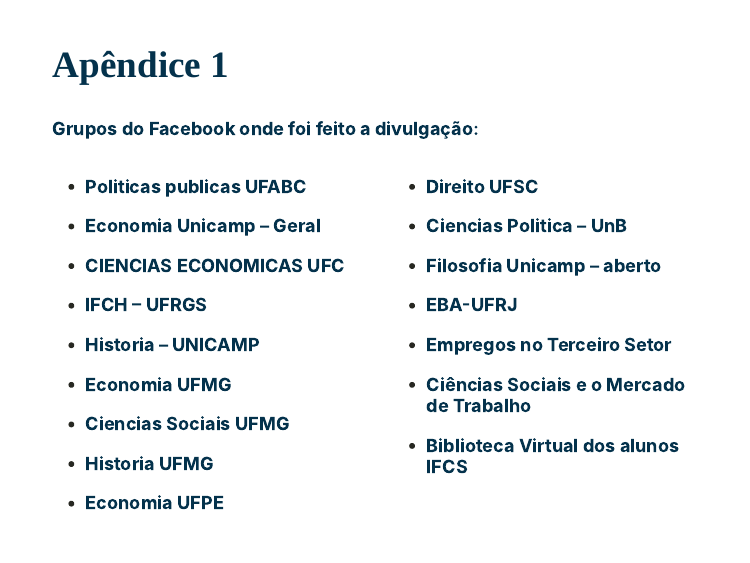
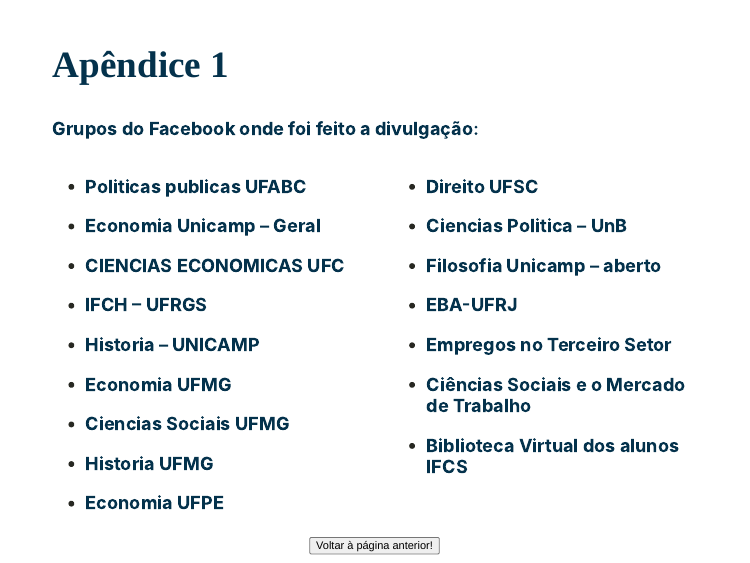
Before and after one commit to samuelmaiabr/Curso-Survey-FGV, an R Markdown document (index.Rmd): page 20 of 20. Rendered offline with R 4.5, knitr and Pandoc, with nearby package versions; the slides are laid out offline by our stand-in for remark.js, each with all of its steps uncovered, in fonts that may differ from those the slides ask for, and without slide numbers, shadows or browser add-ons; some code elsewhere in the file could not run offline; column names are cleaned by a stand-in for the janitor package.

Commit message:
adiciona botão para retornar à versão anterior

```diff
--- a/index.Rmd
+++ b/index.Rmd
@@ -583,3 +583,9 @@
 - [Biblioteca Virtual dos alunos IFCS](https://www.facebook.com/groups/1528128057477029)
 
 ]
+
+<center>
+<form>
+ <input type="button" class="btn btn-primary" value="Voltar à página anterior!" onclick="history.back()">
+</form>
+</center>
```
Also changed, not shown: index.html.
